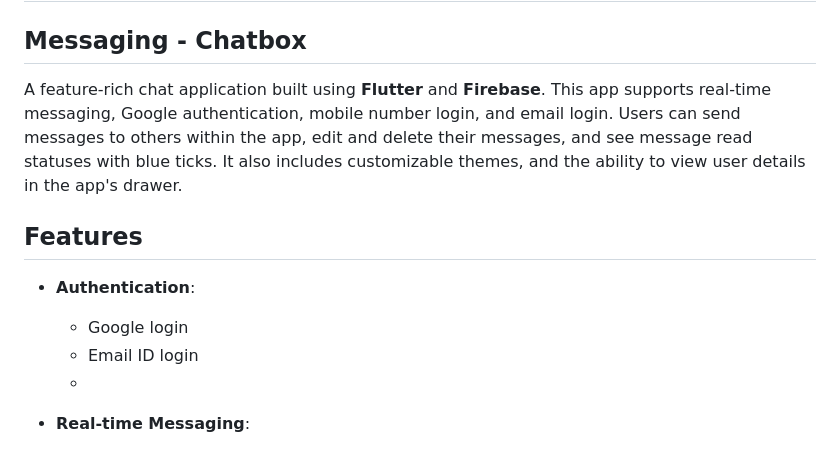
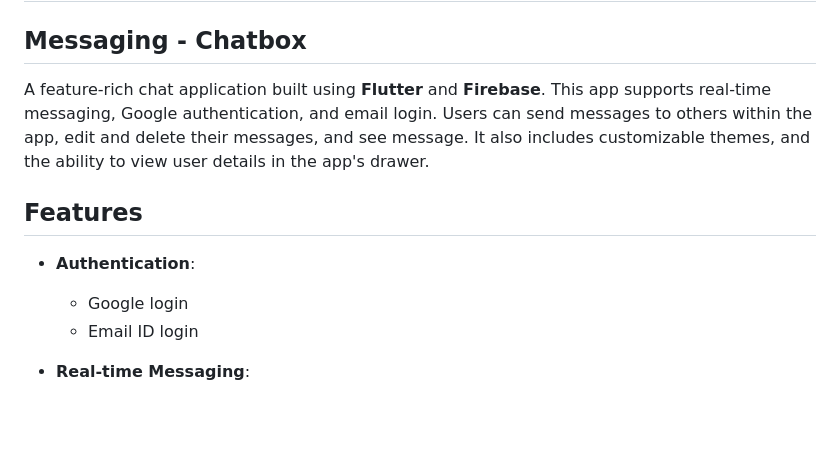
Before and after one commit to Drashtipatel296/pr_8_chatting_app, a Markdown page: README.md, the part around the change. GitHub-like rendering; blank space fills up the shorter version.

```diff
--- a/README.md
+++ b/README.md
@@ -2,14 +2,14 @@
 
 ## Messaging - Chatbox
 
-A feature-rich chat application built using **Flutter** and **Firebase**. This app supports real-time messaging, Google authentication, mobile number login, and email login. Users can send messages to others within the app, edit and delete their messages, and see message read statuses with blue ticks. It also includes customizable themes, and the ability to view user details in the app's drawer.
+A feature-rich chat application built using **Flutter** and **Firebase**. This app supports real-time messaging, Google authentication, and email login. Users can send messages to others within the app, edit and delete their messages, and see message. It also includes customizable themes, and the ability to view user details in the app's drawer.
 
 ## Features
 
 - **Authentication**:
   - Google login
   - Email ID login
-  -
+
 - **Real-time Messaging**:
   - Send and receive messages with Firebase Firestore
   - Edit and delete messages
```
